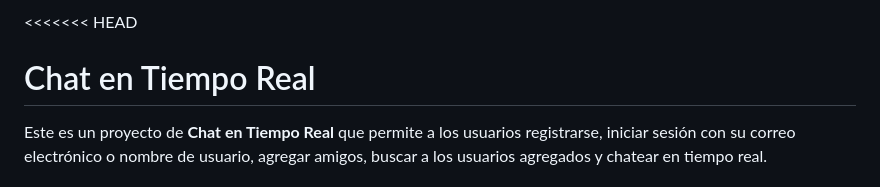
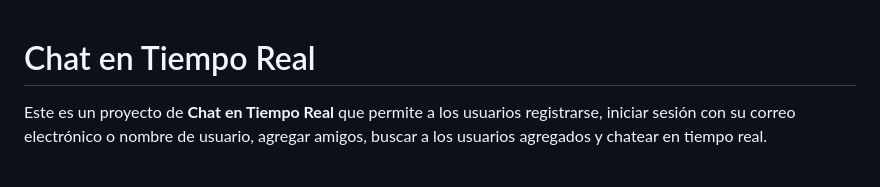
Before and after one commit to ingEze/chat-realtime, a Markdown page: README.MD, the part around the change. GitHub-like rendering.

```diff
--- a/README.MD
+++ b/README.MD
@@ -1,4 +1,4 @@
-<<<<<<< HEAD
+
 # Chat en Tiempo Real
 
 Este es un proyecto de **Chat en Tiempo Real** que permite a los usuarios registrarse, iniciar sesión con su correo electrónico o nombre de usuario, agregar amigos, buscar a los usuarios agregados y chatear en tiempo real.
```
